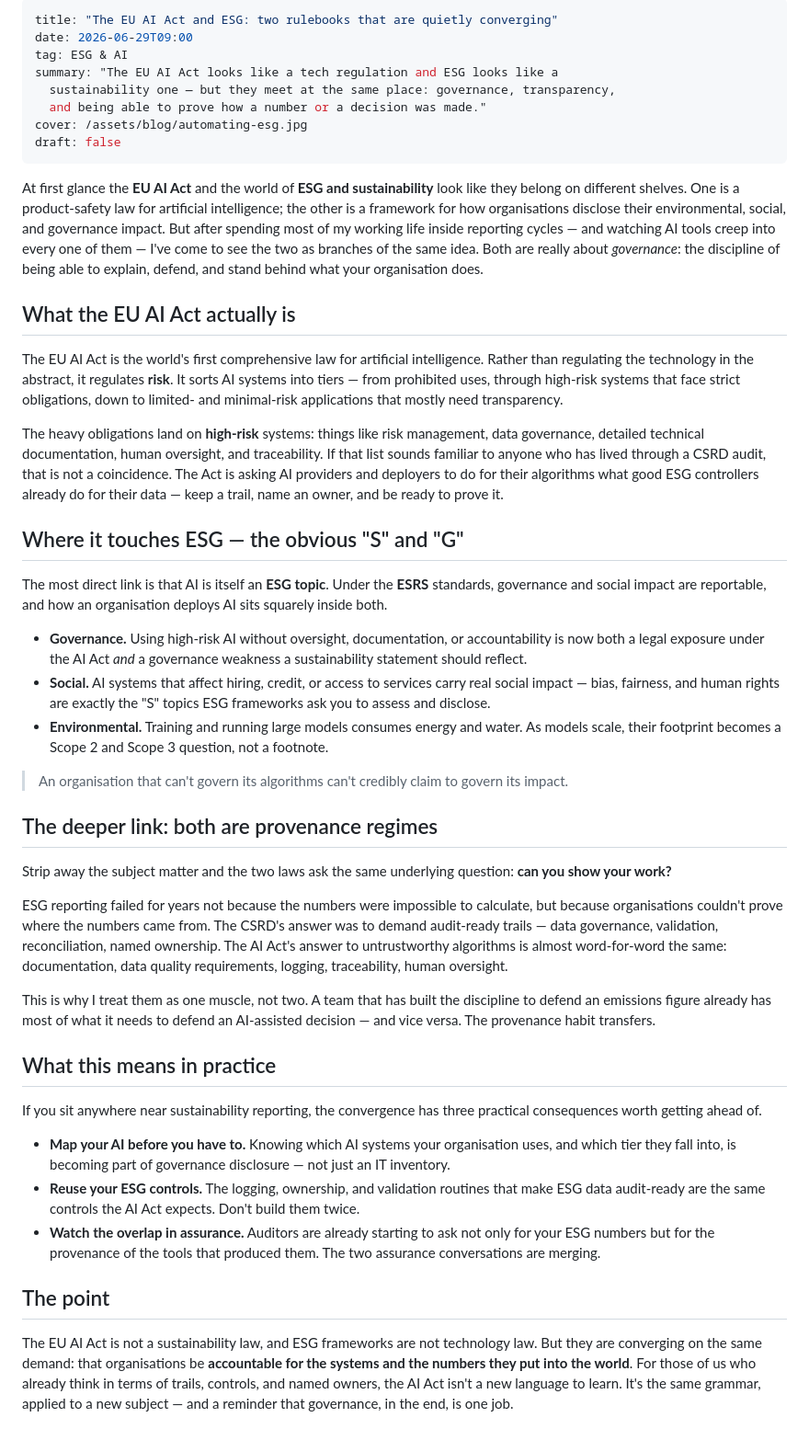
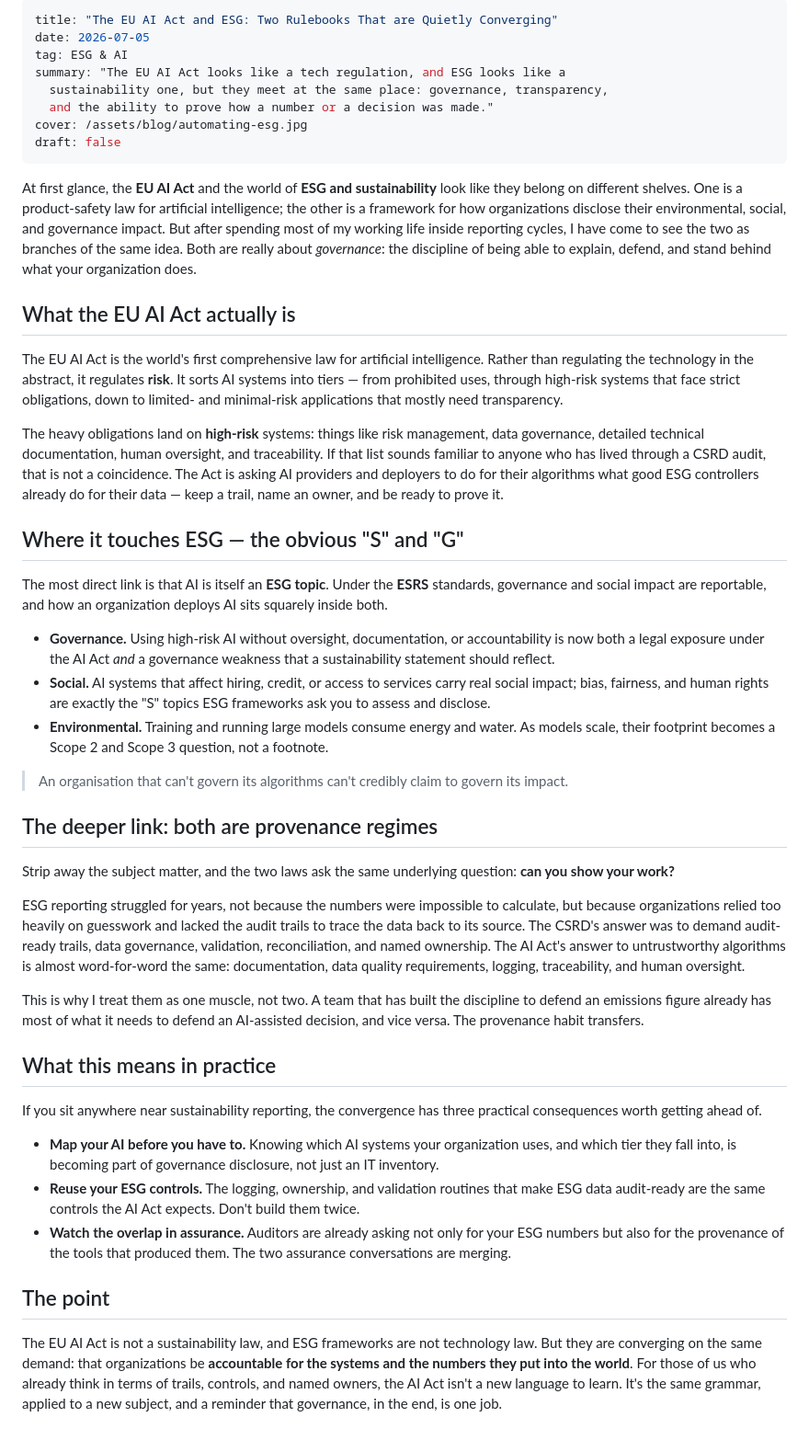
Before and after one commit to firatbarca/personal, a Markdown page: src/posts/eu-ai-act-esg-sustainability.md, the part around the change. Shown at 92% size. Drawn GitHub-style.

Commit message:
Update src/posts/eu-ai-act-esg-sustainability.md (via Pages CMS)

```diff
--- a/src/posts/eu-ai-act-esg-sustainability.md
+++ b/src/posts/eu-ai-act-esg-sustainability.md
@@ -1,14 +1,14 @@
 ---
-title: "The EU AI Act and ESG: two rulebooks that are quietly converging"
-date: 2026-06-29T09:00
+title: "The EU AI Act and ESG: Two Rulebooks That are Quietly Converging"
+date: 2026-07-05
 tag: ESG & AI
-summary: "The EU AI Act looks like a tech regulation and ESG looks like a
-  sustainability one — but they meet at the same place: governance, transparency,
-  and being able to prove how a number or a decision was made."
+summary: "The EU AI Act looks like a tech regulation, and ESG looks like a
+  sustainability one, but they meet at the same place: governance, transparency,
+  and the ability to prove how a number or a decision was made."
 cover: /assets/blog/automating-esg.jpg
 draft: false
 ---
-At first glance the **EU AI Act** and the world of **ESG and sustainability** look like they belong on different shelves. One is a product-safety law for artificial intelligence; the other is a framework for how organisations disclose their environmental, social, and governance impact. But after spending most of my working life inside reporting cycles — and watching AI tools creep into every one of them — I've come to see the two as branches of the same idea. Both are really about *governance*: the discipline of being able to explain, defend, and stand behind what your organisation does.
+At first glance, the **EU AI Act** and the world of **ESG and sustainability** look like they belong on different shelves. One is a product-safety law for artificial intelligence; the other is a framework for how organizations disclose their environmental, social, and governance impact. But after spending most of my working life inside reporting cycles, I have come to see the two as branches of the same idea. Both are really about *governance*: the discipline of being able to explain, defend, and stand behind what your organization does.
 
 ## What the EU AI Act actually is
 
@@ -18,30 +18,30 @@ The heavy obligations land on **high-risk** systems: things like risk management
 
 ## Where it touches ESG — the obvious "S" and "G"
 
-The most direct link is that AI is itself an **ESG topic**. Under the **ESRS** standards, governance and social impact are reportable, and how an organisation deploys AI sits squarely inside both.
+The most direct link is that AI is itself an **ESG topic**. Under the **ESRS** standards, governance and social impact are reportable, and how an organization deploys AI sits squarely inside both.
 
-- **Governance.** Using high-risk AI without oversight, documentation, or accountability is now both a legal exposure under the AI Act *and* a governance weakness a sustainability statement should reflect.
-- **Social.** AI systems that affect hiring, credit, or access to services carry real social impact — bias, fairness, and human rights are exactly the "S" topics ESG frameworks ask you to assess and disclose.
-- **Environmental.** Training and running large models consumes energy and water. As models scale, their footprint becomes a Scope 2 and Scope 3 question, not a footnote.
+- **Governance.** Using high-risk AI without oversight, documentation, or accountability is now both a legal exposure under the AI Act *and* a governance weakness that a sustainability statement should reflect.
+- **Social.** AI systems that affect hiring, credit, or access to services carry real social impact; bias, fairness, and human rights are exactly the "S" topics ESG frameworks ask you to assess and disclose.
+- **Environmental.** Training and running large models consume energy and water. As models scale, their footprint becomes a Scope 2 and Scope 3 question, not a footnote.
 
 > An organisation that can't govern its algorithms can't credibly claim to govern its impact.
 
 ## The deeper link: both are provenance regimes
 
-Strip away the subject matter and the two laws ask the same underlying question: **can you show your work?**
+Strip away the subject matter, and the two laws ask the same underlying question: **can you show your work?**
 
-ESG reporting failed for years not because the numbers were impossible to calculate, but because organisations couldn't prove where the numbers came from. The CSRD's answer was to demand audit-ready trails — data governance, validation, reconciliation, named ownership. The AI Act's answer to untrustworthy algorithms is almost word-for-word the same: documentation, data quality requirements, logging, traceability, human oversight.
+ESG reporting struggled for years, not because the numbers were impossible to calculate, but because organizations relied too heavily on guesswork and lacked the audit trails to trace the data back to its source. The CSRD's answer was to demand audit-ready trails, data governance, validation, reconciliation, and named ownership. The AI Act's answer to untrustworthy algorithms is almost word-for-word the same: documentation, data quality requirements, logging, traceability, and human oversight.
 
-This is why I treat them as one muscle, not two. A team that has built the discipline to defend an emissions figure already has most of what it needs to defend an AI-assisted decision — and vice versa. The provenance habit transfers.
+This is why I treat them as one muscle, not two. A team that has built the discipline to defend an emissions figure already has most of what it needs to defend an AI-assisted decision, and vice versa. The provenance habit transfers.
 
 ## What this means in practice
 
 If you sit anywhere near sustainability reporting, the convergence has three practical consequences worth getting ahead of.
 
-- **Map your AI before you have to.** Knowing which AI systems your organisation uses, and which tier they fall into, is becoming part of governance disclosure — not just an IT inventory.
+- **Map your AI before you have to.** Knowing which AI systems your organization uses, and which tier they fall into, is becoming part of governance disclosure, not just an IT inventory.
 - **Reuse your ESG controls.** The logging, ownership, and validation routines that make ESG data audit-ready are the same controls the AI Act expects. Don't build them twice.
-- **Watch the overlap in assurance.** Auditors are already starting to ask not only for your ESG numbers but for the provenance of the tools that produced them. The two assurance conversations are merging.
+- **Watch the overlap in assurance.** Auditors are already asking not only for your ESG numbers but also for the provenance of the tools that produced them. The two assurance conversations are merging.
 
 ## The point
 
-The EU AI Act is not a sustainability law, and ESG frameworks are not technology law. But they are converging on the same demand: that organisations be **accountable for the systems and the numbers they put into the world**. For those of us who already think in terms of trails, controls, and named owners, the AI Act isn't a new language to learn. It's the same grammar, applied to a new subject — and a reminder that governance, in the end, is one job.
+The EU AI Act is not a sustainability law, and ESG frameworks are not technology law. But they are converging on the same demand: that organizations be **accountable for the systems and the numbers they put into the world**. For those of us who already think in terms of trails, controls, and named owners, the AI Act isn't a new language to learn. It's the same grammar, applied to a new subject,  and a reminder that governance, in the end, is one job.
```
